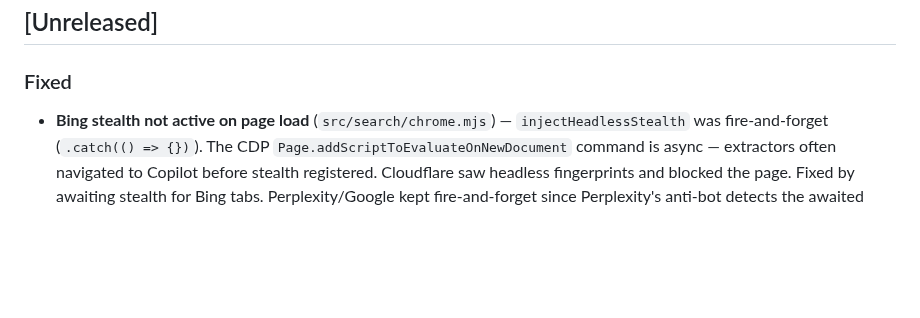
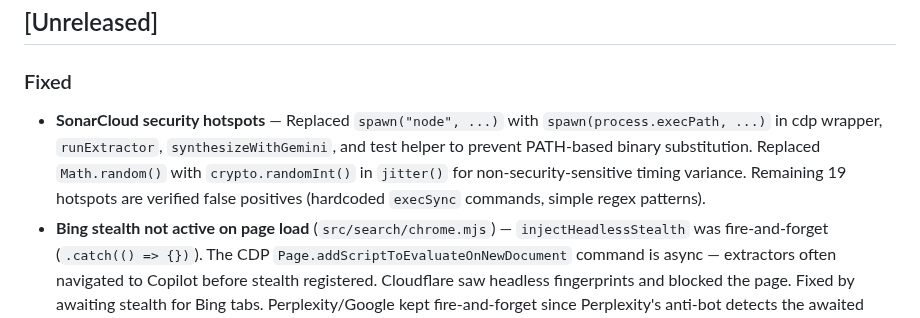
Before and after one commit to apmantza/GreedySearch-pi, a Markdown page: CHANGELOG.md, the part around the change. Rendered like a GitHub page; blank space fills up the shorter version.

Commit message:
docs: add SonarCloud security hotspot fixes to changelog

```diff
--- a/CHANGELOG.md
+++ b/CHANGELOG.md
@@ -4,6 +4,7 @@
 
 ### Fixed
 
+- **SonarCloud security hotspots** — Replaced `spawn("node", ...)` with `spawn(process.execPath, ...)` in cdp wrapper, `runExtractor`, `synthesizeWithGemini`, and test helper to prevent PATH-based binary substitution. Replaced `Math.random()` with `crypto.randomInt()` in `jitter()` for non-security-sensitive timing variance. Remaining 19 hotspots are verified false positives (hardcoded `execSync` commands, simple regex patterns).
 - **Bing stealth not active on page load** (`src/search/chrome.mjs`) — `injectHeadlessStealth` was fire-and-forget (`.catch(() => {})`). The CDP `Page.addScriptToEvaluateOnNewDocument` command is async — extractors often navigated to Copilot before stealth registered. Cloudflare saw headless fingerprints and blocked the page. Fixed by awaiting stealth for Bing tabs. Perplexity/Google kept fire-and-forget since Perplexity's anti-bot detects the awaited patches.
 - **Bing copy button handler not hydrated** (`extractors/bing-copilot.mjs`) — Copilot's React copy button exists in the DOM before its click handler is bound. `clickCopyAndPollClipboard` clicked too early → clipboard interceptor empty → 13s wasted polling + DOM fallback. Added 800ms hydration delay after `waitForCopyButton`. Solo Bing went from 37-73s → 16s.
 - **Manual verification blocked synthesis** (`bin/search.mjs`) — When Bing/Perplexity needed manual verification after visible recovery, `search.mjs` returned early with `synthesize: false`, discarding all engine results. Now synthesis continues with whichever engines succeeded. Visible Chrome stays open for the user.
```
